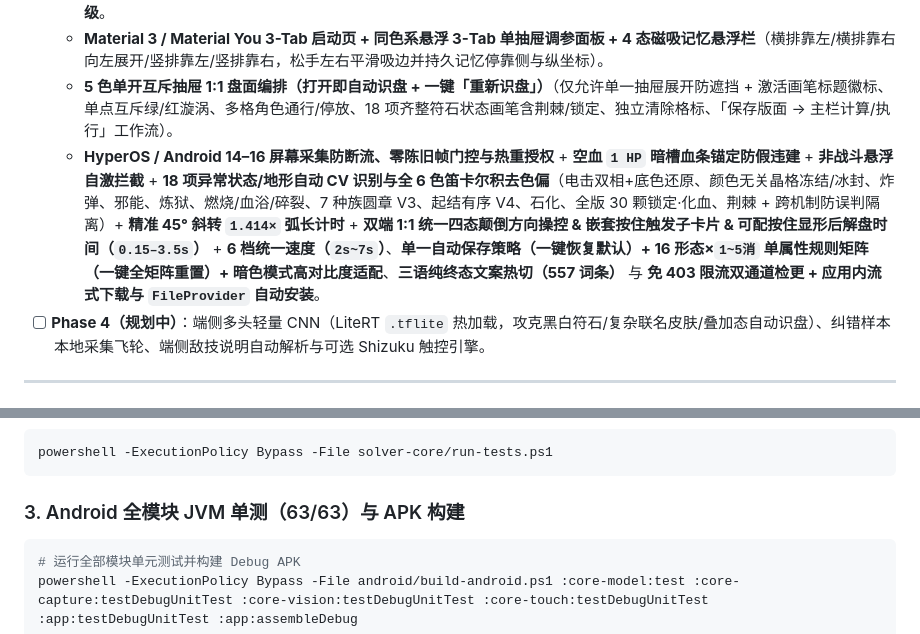
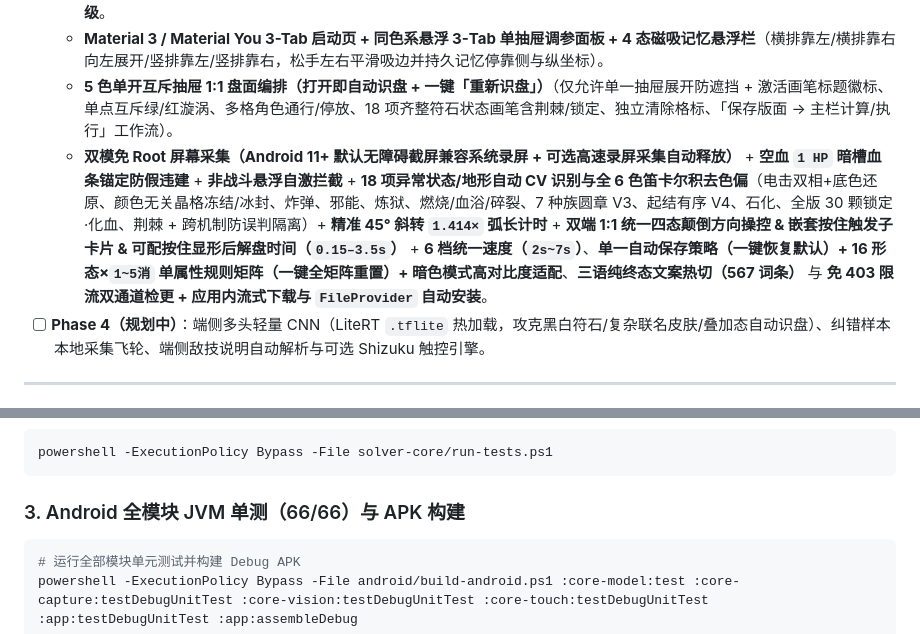
Before and after one commit to CloverKing/AutoDora-NEXT, a Markdown page: README.md, 2 parts joined by grey strips. Rendered like a GitHub page.

````diff
--- a/README.md
+++ b/README.md
@@ -138,7 +141,7 @@ AutoDora-NEXT/
   - **全量 98 敌技 + 22 符石状态（官方百科 20 项 + 百科外经典锁定/荆棘 2 项）+ 7 大官方种族审计与引擎/CV/编排闭环升级**。
   - **Material 3 / Material You 3-Tab 启动页 + 同色系悬浮 3-Tab 单抽屉调参面板 + 4 态磁吸记忆悬浮栏**（横排靠左/横排靠右向左展开/竖排靠左/竖排靠右，松手左右平滑吸边并持久记忆停靠侧与纵坐标）。
   - **5 色单开互斥抽屉 1:1 盘面编排（打开即自动识盘 + 一键「重新识盘」）**（仅允许单一抽屉展开防遮挡 + 激活画笔标题徽标、单点互斥绿/红漩涡、多格角色通行/停放、18 项齐整符石状态画笔含荆棘/锁定、独立清除格标、「保存版面 → 主栏计算/执行」工作流）。
-  - **HyperOS / Android 14–16 屏幕采集防断流、零陈旧帧门控与热重授权** + **空血 `1 HP` 暗槽血条锚定防假违建** + **非战斗悬浮自激拦截** + **18 项异常状态/地形自动 CV 识别与全 6 色笛卡尔积去色偏**（电击双相+底色还原、颜色无关晶格冻结/冰封、炸弹、邪能、炼狱、燃烧/血浴/碎裂、7 种族圆章 V3、起结有序 V4、石化、全版 30 颗锁定·化血、荆棘 + 跨机制防误判隔离）+ **精准 45° 斜转 `1.414×` 弧长计时** + **双端 1:1 统一四态颠倒方向操控 & 嵌套按住触发子卡片 & 可配按住显形后解盘时间（`0.15–3.5s`）** + **6 档统一速度（`2s~7s`）**、**单一自动保存策略（一键恢复默认）+ 16 形态×`1~5消` 单属性规则矩阵（一键全矩阵重置）+ 暗色模式高对比度适配**、**三语纯终态文案热切（557 词条）** 与 **免 403 限流双通道检更 + 应用内流式下载与 `FileProvider` 自动安装**。
+  - **双模免 Root 屏幕采集（Android 11+ 默认无障碍截屏兼容系统录屏 + 可选高速录屏采集自动释放）** + **空血 `1 HP` 暗槽血条锚定防假违建** + **非战斗悬浮自激拦截** + **18 项异常状态/地形自动 CV 识别与全 6 色笛卡尔积去色偏**（电击双相+底色还原、颜色无关晶格冻结/冰封、炸弹、邪能、炼狱、燃烧/血浴/碎裂、7 种族圆章 V3、起结有序 V4、石化、全版 30 颗锁定·化血、荆棘 + 跨机制防误判隔离）+ **精准 45° 斜转 `1.414×` 弧长计时** + **双端 1:1 统一四态颠倒方向操控 & 嵌套按住触发子卡片 & 可配按住显形后解盘时间（`0.15–3.5s`）** + **6 档统一速度（`2s~7s`）**、**单一自动保存策略（一键恢复默认）+ 16 形态×`1~5消` 单属性规则矩阵（一键全矩阵重置）+ 暗色模式高对比度适配**、**三语纯终态文案热切（567 词条）** 与 **免 403 限流双通道检更 + 应用内流式下载与 `FileProvider` 自动安装**。
 - [ ] **Phase 4（规划中）**：端侧多头轻量 CNN（LiteRT `.tflite` 热加载，攻克黑白符石/复杂联名皮肤/叠加态自动识盘）、纠错样本本地采集飞轮、端侧敌技说明自动解析与可选 Shizuku 触控引擎。
 
 ---
@@ -158,7 +161,7 @@ AutoDora-NEXT/
 powershell -ExecutionPolicy Bypass -File solver-core/run-tests.ps1
 ```
 
-### 3. Android 全模块 JVM 单测（63/63）与 APK 构建
+### 3. Android 全模块 JVM 单测（66/66）与 APK 构建
 
 ```powershell
 # 运行全部模块单元测试并构建 Debug APK
````
Also changed, not shown: other parts of README.md (+6 -3 lines), docs/ARCHITECTURE.md (+8 -5 lines), docs/TOS_COMPLETE_MECHANICS_CATALOG.md (+1 -1 lines), docs/images/01-overview.png, 15 other files.
